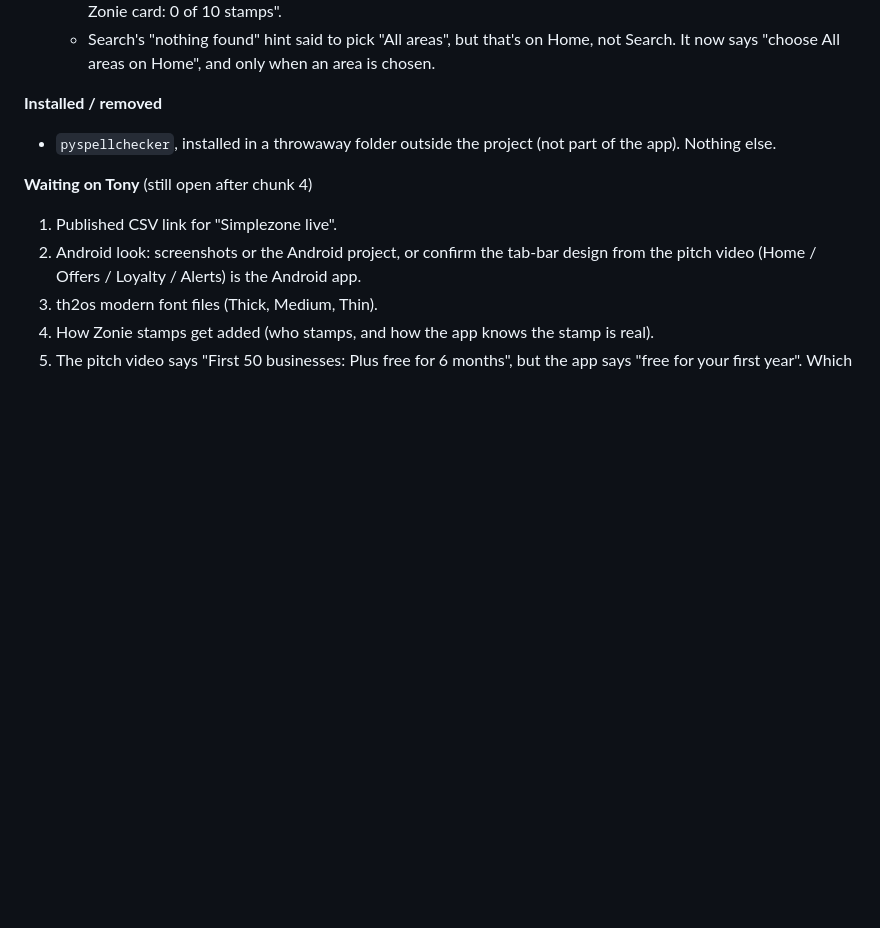
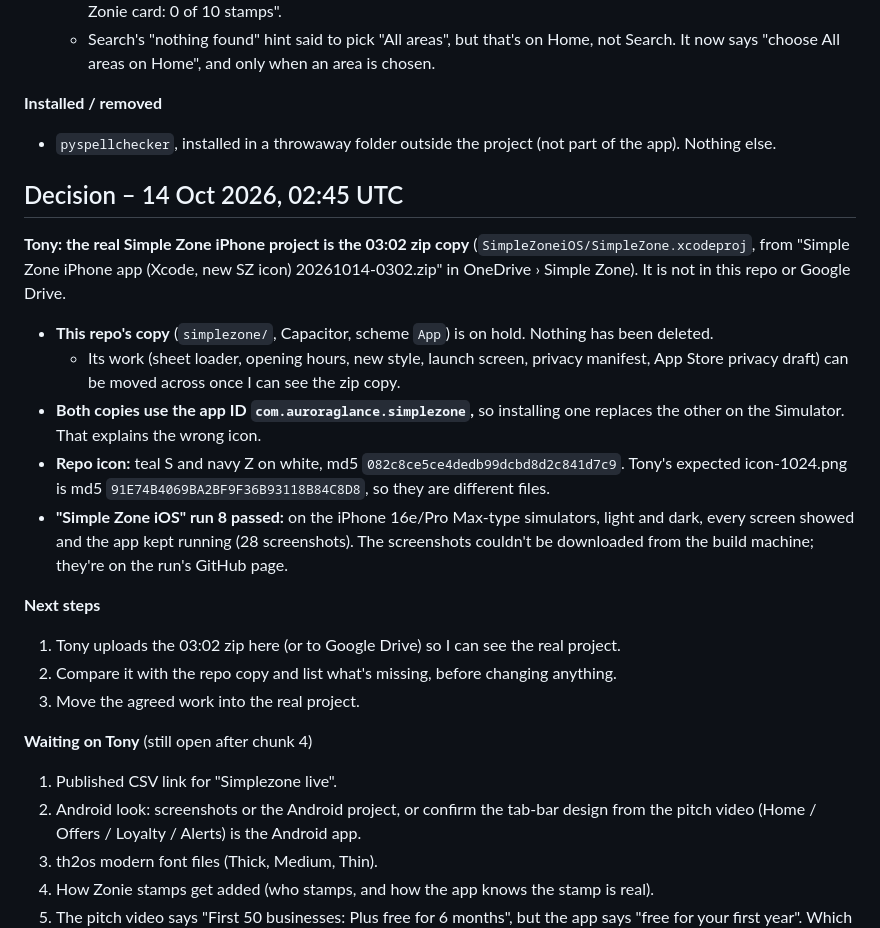
Before and after one commit to watersanthony232-oss/stackblitz-starters-ic8dbygf, a Markdown page: simplezone/HANDOVER.md, the part around the change. Drawn GitHub-style; blank space fills up the shorter version.

Commit message:
Simple Zone: record that the 03:02 zip project is the real one (repo copy on hold)
Co-Authored-By: Claude Opus 5.5 <noreply@anthropic.com>
Claude-Session: https://claude.ai/code/session_01LMomvy5wGLazhP61QGXonw

```diff
--- a/simplezone/HANDOVER.md
+++ b/simplezone/HANDOVER.md
@@ -95,6 +95,21 @@ No reply after chunk 2, so I carried on as agreed.
 **Installed / removed**
 - `pyspellchecker`, installed in a throwaway folder outside the project (not part of the app). Nothing else.
 
+## Decision – 14 Oct 2026, 02:45 UTC
+
+**Tony: the real Simple Zone iPhone project is the 03:02 zip copy** (`SimpleZoneiOS/SimpleZone.xcodeproj`, from "Simple Zone iPhone app (Xcode, new SZ icon) 20261014-0302.zip" in OneDrive › Simple Zone). It is not in this repo or Google Drive.
+
+- **This repo's copy** (`simplezone/`, Capacitor, scheme `App`) is on hold. Nothing has been deleted.
+  - Its work (sheet loader, opening hours, new style, launch screen, privacy manifest, App Store privacy draft) can be moved across once I can see the zip copy.
+- **Both copies use the app ID `com.auroraglance.simplezone`,** so installing one replaces the other on the Simulator. That explains the wrong icon.
+- **Repo icon:** teal S and navy Z on white, md5 `082c8ce5ce4dedb99dcbd8d2c841d7c9`. Tony's expected icon-1024.png is md5 `91E74B4069BA2BF9F36B93118B84C8D8`, so they are different files.
+- **"Simple Zone iOS" run 8 passed:** on the iPhone 16e/Pro Max-type simulators, light and dark, every screen showed and the app kept running (28 screenshots). The screenshots couldn't be downloaded from the build machine; they're on the run's GitHub page.
+
+**Next steps**
+1. Tony uploads the 03:02 zip here (or to Google Drive) so I can see the real project.
+2. Compare it with the repo copy and list what's missing, before changing anything.
+3. Move the agreed work into the real project.
+
 **Waiting on Tony** (still open after chunk 4)
 1. Published CSV link for "Simplezone live".
 2. Android look: screenshots or the Android project, or confirm the tab-bar design from the pitch video (Home / Offers / Loyalty / Alerts) is the Android app.
```
